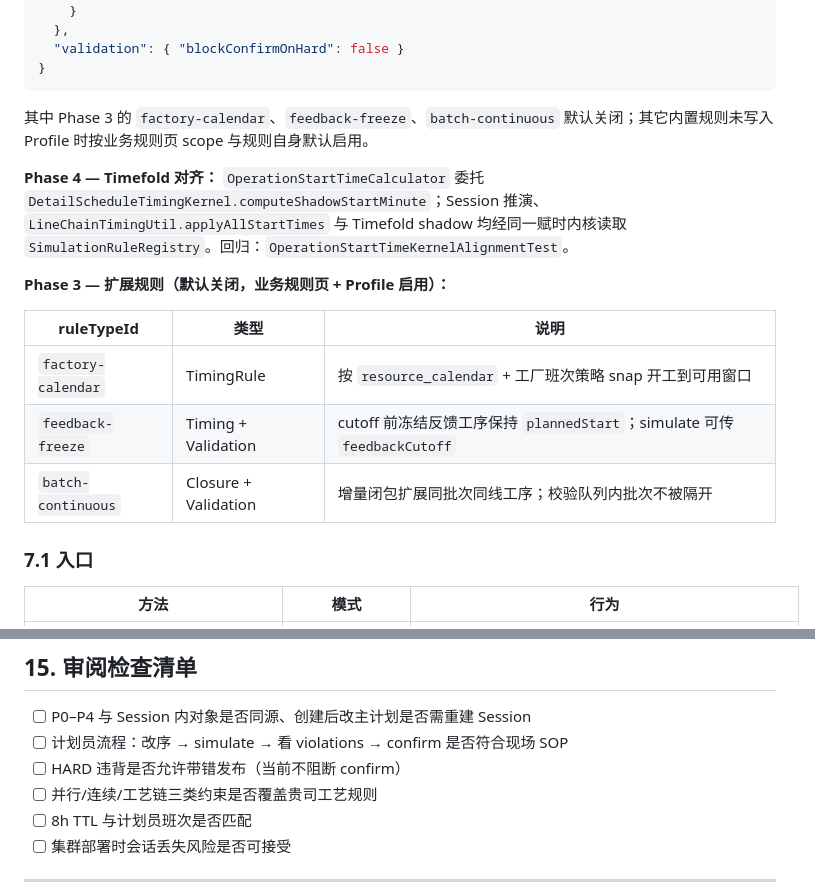
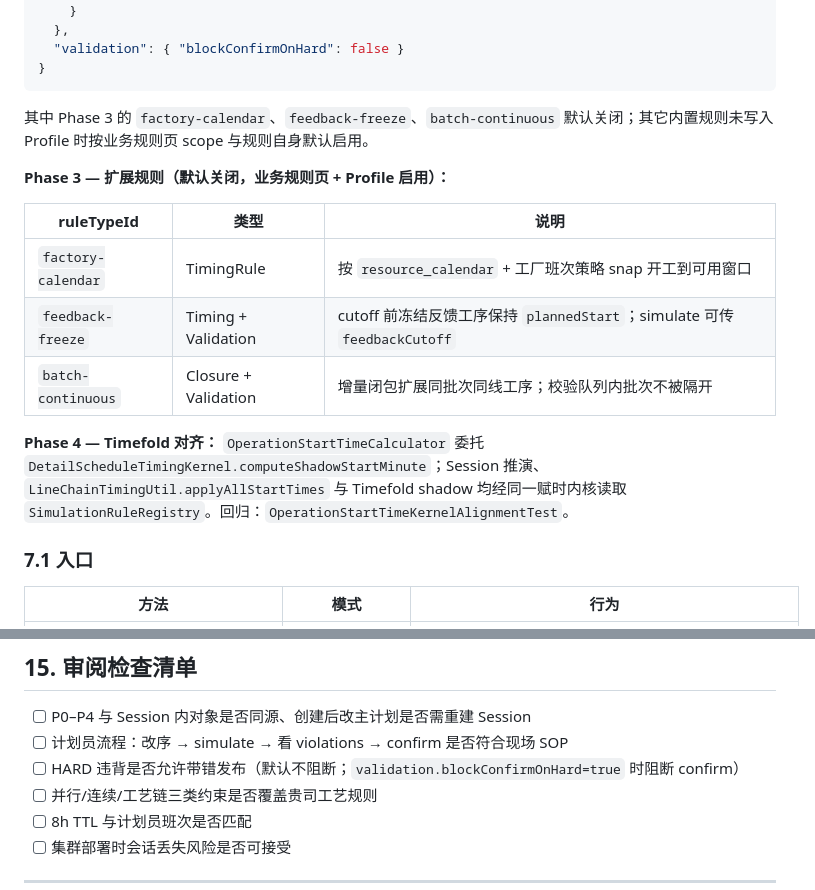
Before and after one commit to lujie1980-oss/plant-operation-plan, a Markdown page: docs/detail-schedule-simulation-layer.md, 2 parts joined by grey strips. Rendered like a GitHub page.

Commit message:
docs: clarify simulation confirm policy
Co-authored-by: lujie1980-oss <lujie1980-oss@users.noreply.github.com>

```diff
--- a/docs/detail-schedule-simulation-layer.md
+++ b/docs/detail-schedule-simulation-layer.md
@@ -278,8 +278,6 @@ POST confirm  → persistSchedule(DS-xxx) + ProductionTask RELEASED + 删除 Ses
 
 其中 Phase 3 的 `factory-calendar`、`feedback-freeze`、`batch-continuous` 默认关闭；其它内置规则未写入 Profile 时按业务规则页 scope 与规则自身默认启用。
 
-**Phase 4 — Timefold 对齐：** `OperationStartTimeCalculator` 委托 `DetailScheduleTimingKernel.computeShadowStartMinute`；Session 推演、`LineChainTimingUtil.applyAllStartTimes` 与 Timefold shadow 均经同一赋时内核读取 `SimulationRuleRegistry`。回归：`OperationStartTimeKernelAlignmentTest`。
-
 **Phase 3 — 扩展规则（默认关闭，业务规则页 + Profile 启用）：**
 
 | ruleTypeId | 类型 | 说明 |
@@ -287,6 +285,8 @@ POST confirm  → persistSchedule(DS-xxx) + ProductionTask RELEASED + 删除 Ses
 | `factory-calendar` | TimingRule | 按 `resource_calendar` + 工厂班次策略 snap 开工到可用窗口 |
 | `feedback-freeze` | Timing + Validation | cutoff 前冻结反馈工序保持 `plannedStart`；simulate 可传 `feedbackCutoff` |
 | `batch-continuous` | Closure + Validation | 增量闭包扩展同批次同线工序；校验队列内批次不被隔开 |
+
+**Phase 4 — Timefold 对齐：** `OperationStartTimeCalculator` 委托 `DetailScheduleTimingKernel.computeShadowStartMinute`；Session 推演、`LineChainTimingUtil.applyAllStartTimes` 与 Timefold shadow 均经同一赋时内核读取 `SimulationRuleRegistry`。回归：`OperationStartTimeKernelAlignmentTest`。
 
 ### 7.1 入口
 
@@ -612,7 +612,7 @@ useScheduleSession(masterPlanVersionId)
 
 - [ ] P0–P4 与 Session 内对象是否同源、创建后改主计划是否需重建 Session
 - [ ] 计划员流程：改序 → simulate → 看 violations → confirm 是否符合现场 SOP
-- [ ] HARD 违背是否允许带错发布（当前不阻断 confirm）
+- [ ] HARD 违背是否允许带错发布（默认不阻断；`validation.blockConfirmOnHard=true` 时阻断 confirm）
 - [ ] 并行/连续/工艺链三类约束是否覆盖贵司工艺规则
 - [ ] 8h TTL 与计划员班次是否匹配
 - [ ] 集群部署时会话丢失风险是否可接受
```
